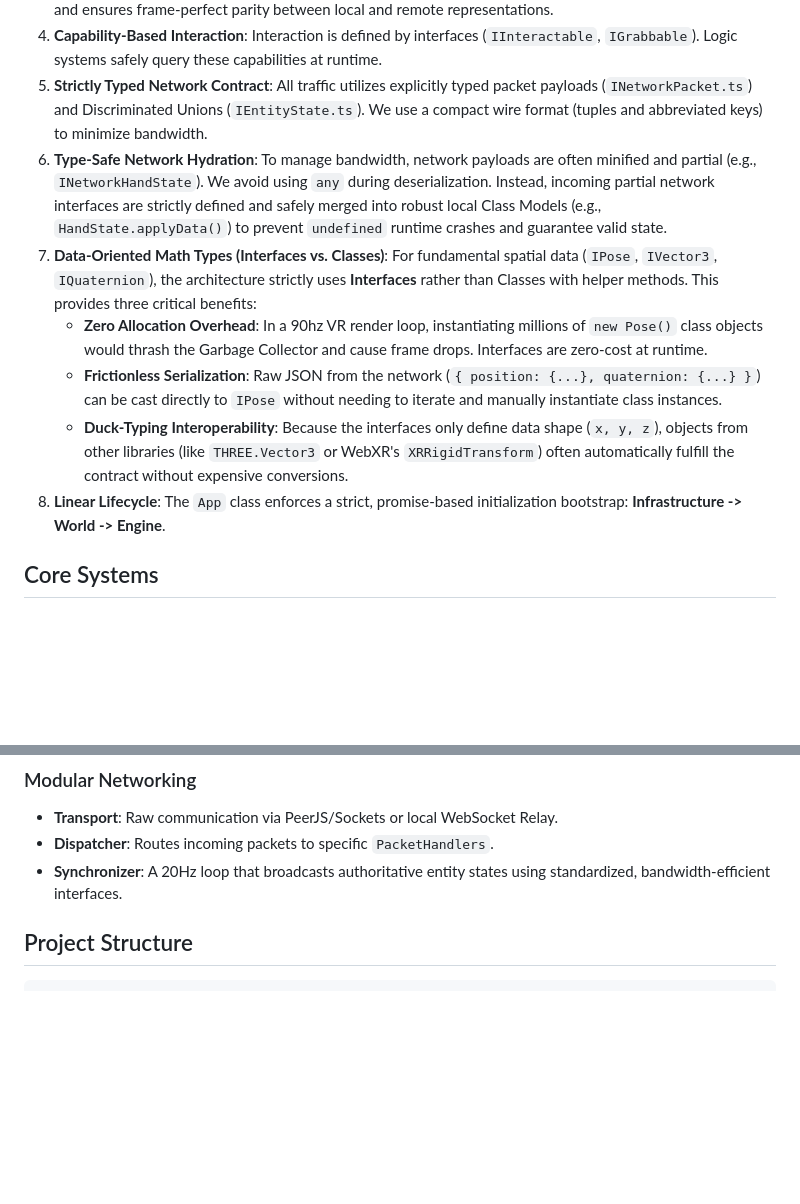
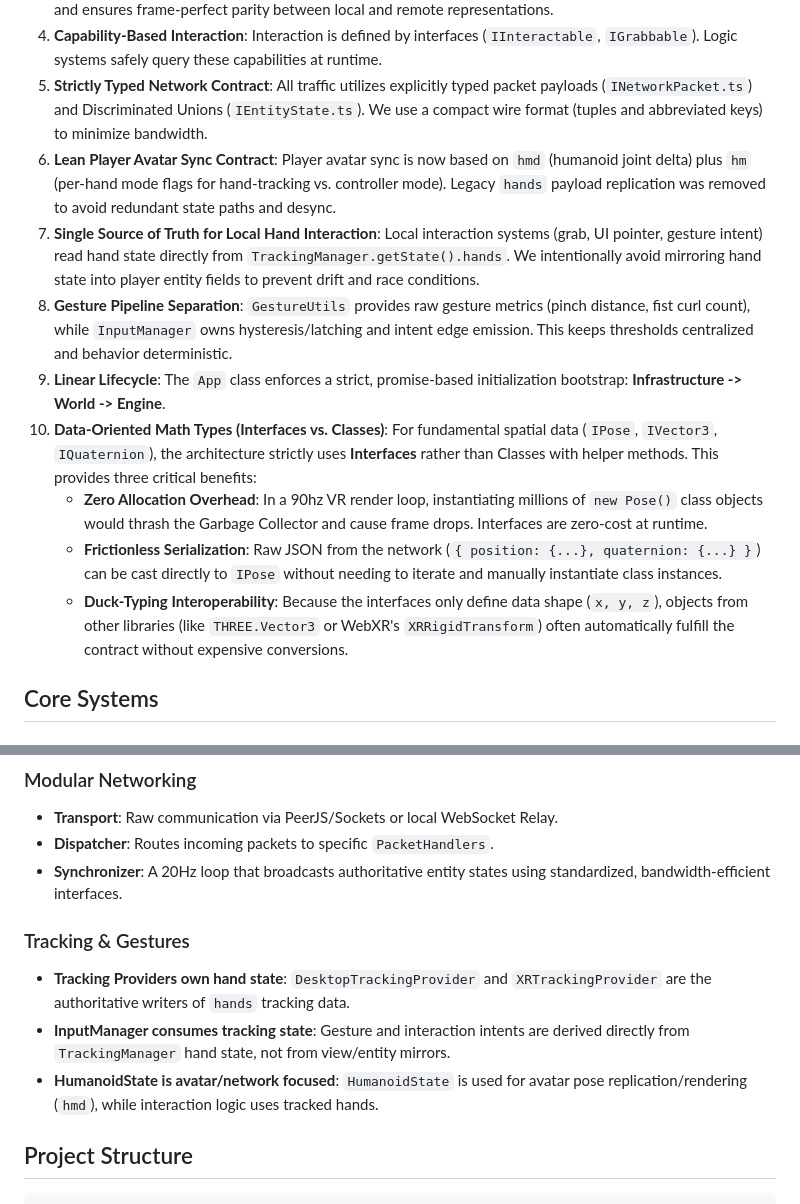
Before and after one commit to NeoSpark314/TheHangout, a Markdown page: OVERVIEW.md, 2 parts joined by grey strips. Drawn GitHub-style; blank space fills up the shorter version.

Commit message:
update overview

```diff
--- a/OVERVIEW.md
+++ b/OVERVIEW.md
@@ -20,12 +20,14 @@ The project follows a **Clean Object-Oriented (OOP) Architecture** pattern based
 3.  **World-Space Uniformity**: All spatial data (Joints, Head, Hands) is processed and synchronized in **World Space**. Coordinates are only transformed into local space at the final rendering step within the `View` layer. This "Standardized World" approach eliminates double-transformation bugs, simplifies network synchronization, and ensures frame-perfect parity between local and remote representations.
 4.  **Capability-Based Interaction**: Interaction is defined by interfaces (`IInteractable`, `IGrabbable`). Logic systems safely query these capabilities at runtime.
 5.  **Strictly Typed Network Contract**: All traffic utilizes explicitly typed packet payloads (`INetworkPacket.ts`) and Discriminated Unions (`IEntityState.ts`). We use a compact wire format (tuples and abbreviated keys) to minimize bandwidth.
-6.  **Type-Safe Network Hydration**: To manage bandwidth, network payloads are often minified and partial (e.g., `INetworkHandState`). We avoid using `any` during deserialization. Instead, incoming partial network interfaces are strictly defined and safely merged into robust local Class Models (e.g., `HandState.applyData()`) to prevent `undefined` runtime crashes and guarantee valid state.
-7.  **Data-Oriented Math Types (Interfaces vs. Classes)**: For fundamental spatial data (`IPose`, `IVector3`, `IQuaternion`), the architecture strictly uses **Interfaces** rather than Classes with helper methods. This provides three critical benefits:
+6.  **Lean Player Avatar Sync Contract**: Player avatar sync is now based on `hmd` (humanoid joint delta) plus `hm` (per-hand mode flags for hand-tracking vs. controller mode). Legacy `hands` payload replication was removed to avoid redundant state paths and desync.
+7.  **Single Source of Truth for Local Hand Interaction**: Local interaction systems (grab, UI pointer, gesture intent) read hand state directly from `TrackingManager.getState().hands`. We intentionally avoid mirroring hand state into player entity fields to prevent drift and race conditions.
+8.  **Gesture Pipeline Separation**: `GestureUtils` provides raw gesture metrics (pinch distance, fist curl count), while `InputManager` owns hysteresis/latching and intent edge emission. This keeps thresholds centralized and behavior deterministic.
+9.  **Linear Lifecycle**: The `App` class enforces a strict, promise-based initialization bootstrap: **Infrastructure -> World -> Engine**.
+10. **Data-Oriented Math Types (Interfaces vs. Classes)**: For fundamental spatial data (`IPose`, `IVector3`, `IQuaternion`), the architecture strictly uses **Interfaces** rather than Classes with helper methods. This provides three critical benefits:
     *   **Zero Allocation Overhead**: In a 90hz VR render loop, instantiating millions of `new Pose()` class objects would thrash the Garbage Collector and cause frame drops. Interfaces are zero-cost at runtime.
     *   **Frictionless Serialization**: Raw JSON from the network (`{ position: {...}, quaternion: {...} }`) can be cast directly to `IPose` without needing to iterate and manually instantiate class instances.
     *   **Duck-Typing Interoperability**: Because the interfaces only define data shape (`x, y, z`), objects from other libraries (like `THREE.Vector3` or WebXR's `XRRigidTransform`) often automatically fulfill the contract without expensive conversions.
-8.  **Linear Lifecycle**: The `App` class enforces a strict, promise-based initialization bootstrap: **Infrastructure -> World -> Engine**.
 
 ## Core Systems
 
@@ -41,6 +43,11 @@ The `App` class manages the startup sequence, ensuring all managers are register
 - **Transport**: Raw communication via PeerJS/Sockets or local WebSocket Relay.
 - **Dispatcher**: Routes incoming packets to specific `PacketHandlers`.
 - **Synchronizer**: A 20Hz loop that broadcasts authoritative entity states using standardized, bandwidth-efficient interfaces.
+
+### Tracking & Gestures
+- **Tracking Providers own hand state**: `DesktopTrackingProvider` and `XRTrackingProvider` are the authoritative writers of `hands` tracking data.
+- **InputManager consumes tracking state**: Gesture and interaction intents are derived directly from `TrackingManager` hand state, not from view/entity mirrors.
+- **HumanoidState is avatar/network focused**: `HumanoidState` is used for avatar pose replication/rendering (`hmd`), while interaction logic uses tracked hands.
 
 ## Project Structure
 
```
